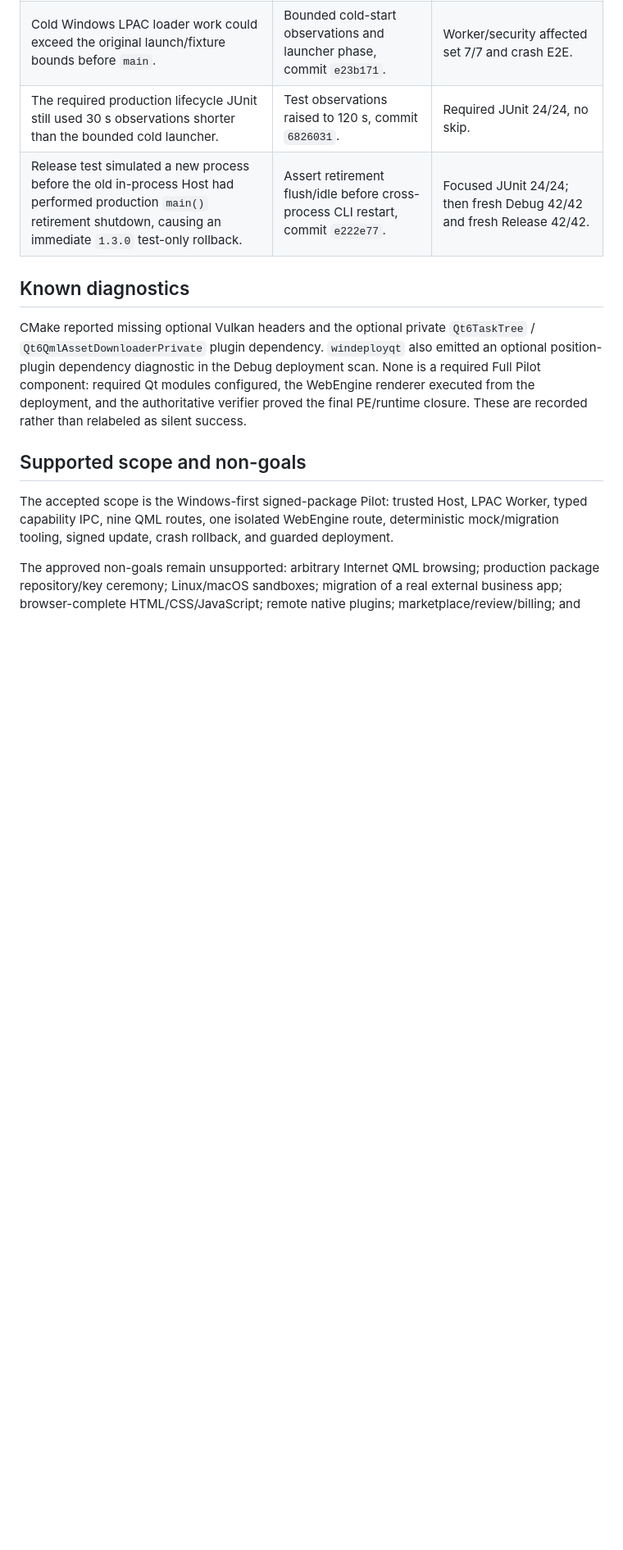
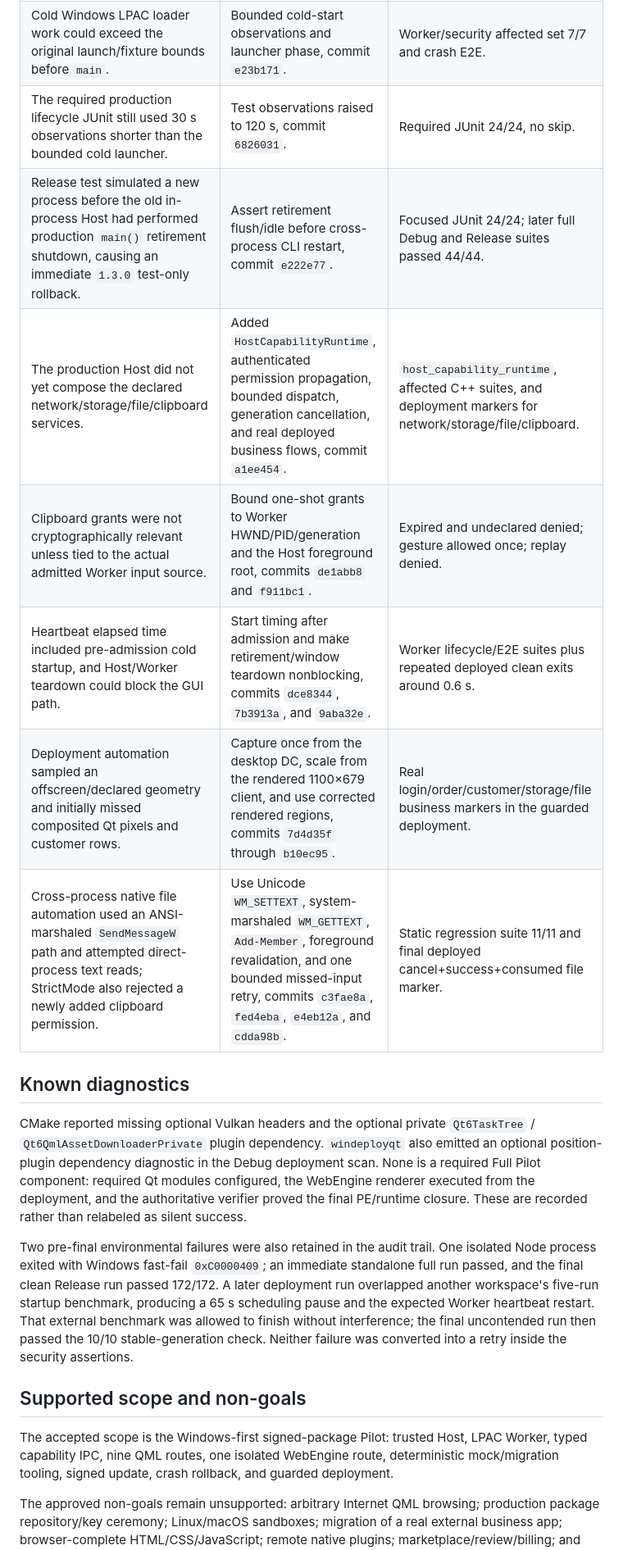
Before and after one commit to lcxinc/Q-Browser, a Markdown page: docs/verification/mvp-acceptance-report.md, the part around one of its changes. Shown at 82% size. GitHub-like rendering; blank space fills up the shorter version.

```diff
--- a/docs/verification/mvp-acceptance-report.md
+++ b/docs/verification/mvp-acceptance-report.md
@@ -204,7 +230,12 @@ minimal change and followed by focused plus full verification:
 | Concurrent storage quota updates exhausted a 1 s lock wait under clean Debug load (8/10 failures). | Bounded 10 s serialization wait, commit `42f73bf`. | 10/10 repeat plus `storage_broker` 16/16. |
 | Cold Windows LPAC loader work could exceed the original launch/fixture bounds before `main`. | Bounded cold-start observations and launcher phase, commit `e23b171`. | Worker/security affected set 7/7 and crash E2E. |
 | The required production lifecycle JUnit still used 30 s observations shorter than the bounded cold launcher. | Test observations raised to 120 s, commit `6826031`. | Required JUnit 24/24, no skip. |
-| Release test simulated a new process before the old in-process Host had performed production `main()` retirement shutdown, causing an immediate `1.3.0` test-only rollback. | Assert retirement flush/idle before cross-process CLI restart, commit `e222e77`. | Focused JUnit 24/24; then fresh Debug 42/42 and fresh Release 42/42. |
+| Release test simulated a new process before the old in-process Host had performed production `main()` retirement shutdown, causing an immediate `1.3.0` test-only rollback. | Assert retirement flush/idle before cross-process CLI restart, commit `e222e77`. | Focused JUnit 24/24; later full Debug and Release suites passed 44/44. |
+| The production Host did not yet compose the declared network/storage/file/clipboard services. | Added `HostCapabilityRuntime`, authenticated permission propagation, bounded dispatch, generation cancellation, and real deployed business flows, commit `a1ee454`. | `host_capability_runtime`, affected C++ suites, and deployment markers for network/storage/file/clipboard. |
+| Clipboard grants were not cryptographically relevant unless tied to the actual admitted Worker input source. | Bound one-shot grants to Worker HWND/PID/generation and the Host foreground root, commits `de1abb8` and `f911bc1`. | Expired and undeclared denied; gesture allowed once; replay denied. |
+| Heartbeat elapsed time included pre-admission cold startup, and Host/Worker teardown could block the GUI path. | Start timing after admission and make retirement/window teardown nonblocking, commits `dce8344`, `7b3913a`, and `9aba32e`. | Worker lifecycle/E2E suites plus repeated deployed clean exits around 0.6 s. |
+| Deployment automation sampled an offscreen/declared geometry and initially missed composited Qt pixels and customer rows. | Capture once from the desktop DC, scale from the rendered 1100×679 client, and use corrected rendered regions, commits `7d4d35f` through `b10ec95`. | Real login/order/customer/storage/file business markers in the guarded deployment. |
+| Cross-process native file automation used an ANSI-marshaled `SendMessageW` path and attempted direct-process text reads; StrictMode also rejected a newly added clipboard permission. | Use Unicode `WM_SETTEXT`, system-marshaled `WM_GETTEXT`, `Add-Member`, foreground revalidation, and one bounded missed-input retry, commits `c3fae8a`, `fed4eba`, `e4eb12a`, and `cdda98b`. | Static regression suite 11/11 and final deployed cancel+success+consumed file marker. |
 
 ## Known diagnostics
 
@@ -215,6 +246,15 @@ deployment scan. None is a required Full Pilot component: required Qt modules
 configured, the WebEngine renderer executed from the deployment, and the
 authoritative verifier proved the final PE/runtime closure. These are recorded
 rather than relabeled as silent success.
+
+Two pre-final environmental failures were also retained in the audit trail. One
+isolated Node process exited with Windows fast-fail `0xC0000409`; an immediate
+standalone full run passed, and the final clean Release run passed 172/172. A
+later deployment run overlapped another workspace's five-run startup benchmark,
+producing a 65 s scheduling pause and the expected Worker heartbeat restart.
+That external benchmark was allowed to finish without interference; the final
+uncontended run then passed the 10/10 stable-generation check. Neither failure
+was converted into a retry inside the security assertions.
 
 ## Supported scope and non-goals
 
```
Also changed, not shown: other parts of docs/verification/mvp-acceptance-report.md (+59 -32 lines).
